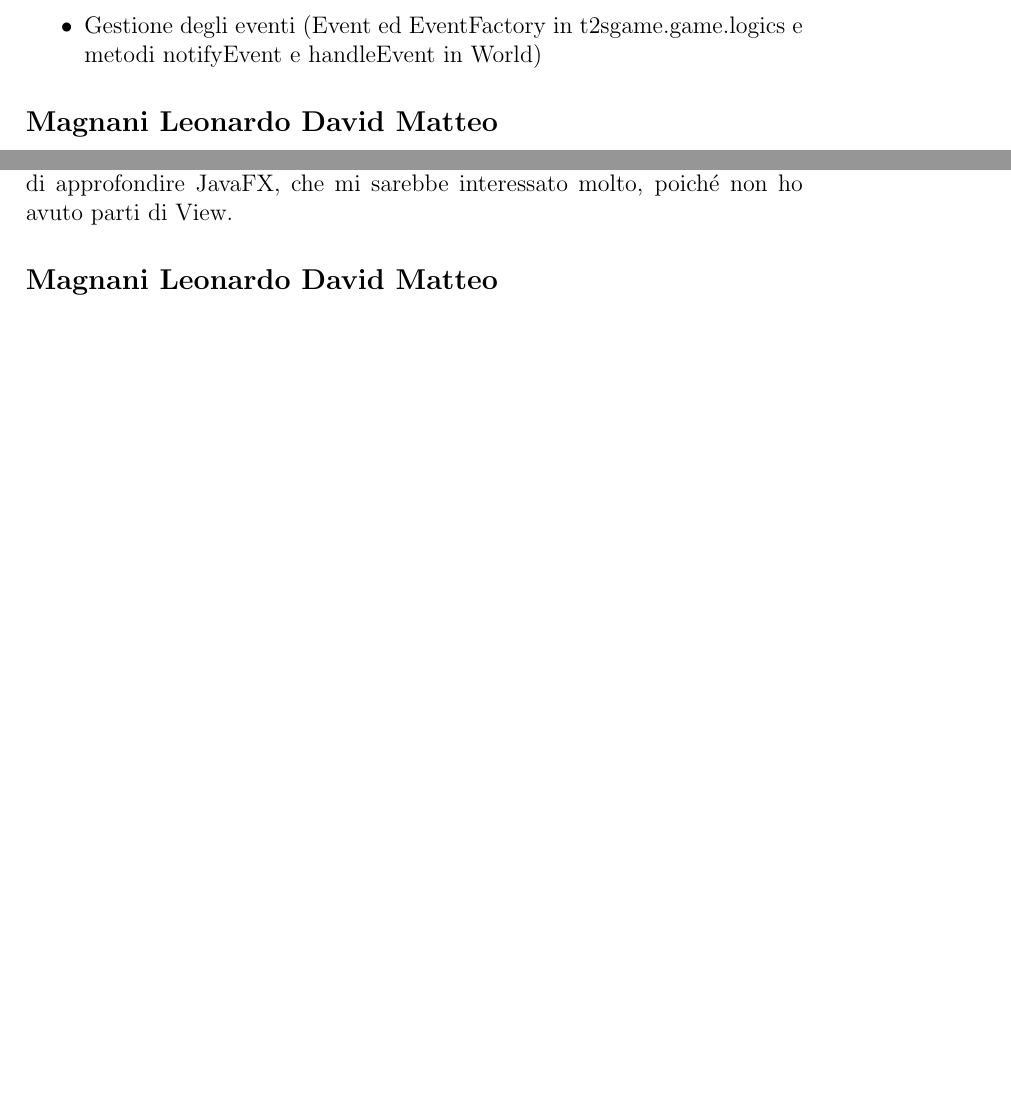
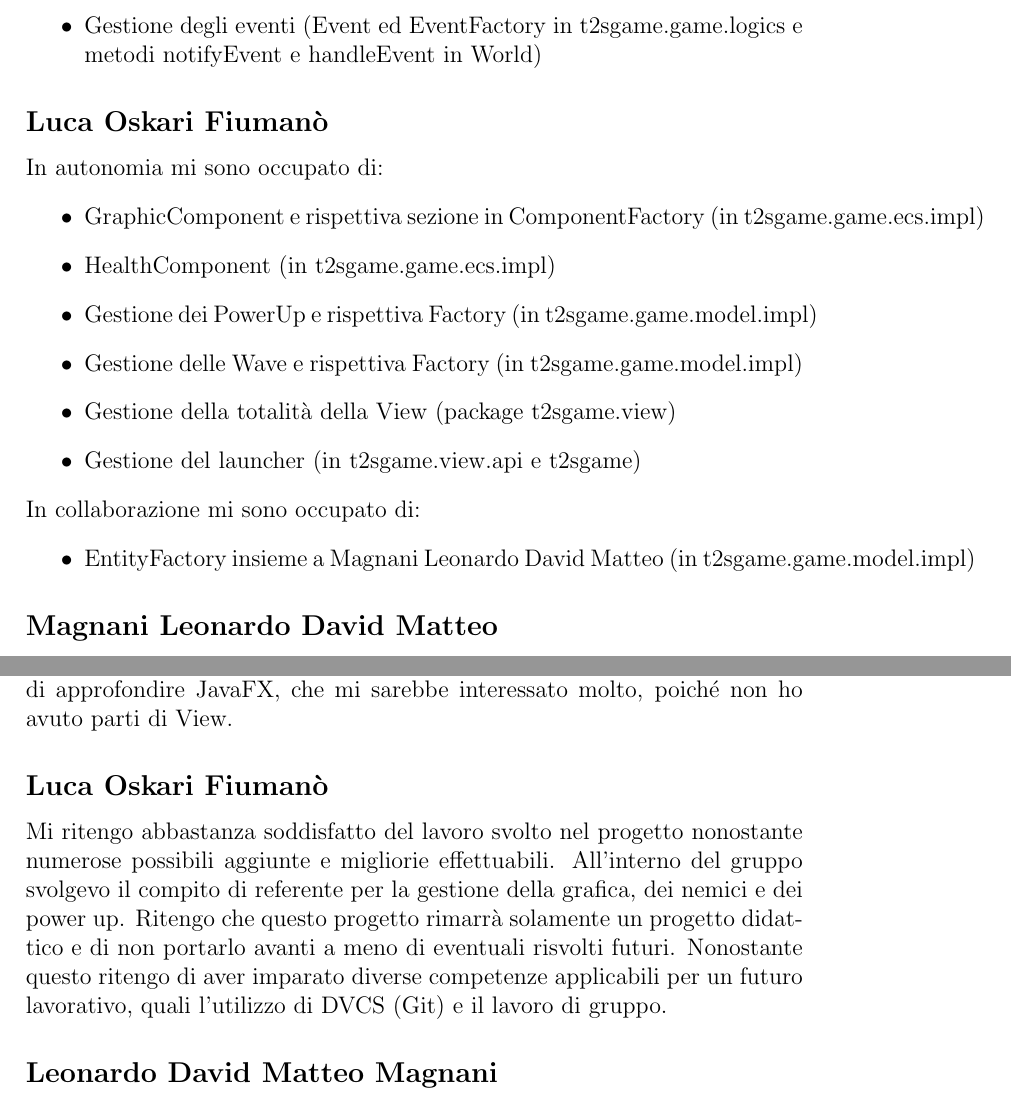
Before and after one commit to nicolodaddabbo/OOP22-t2s-game, a LaTeX document (report/13-template.tex): two parts of pages 35 and 38 of 40 before the commit and two parts of pages 35 and 39 of 42 after it, joined at a grey line, cut so that both start at the same text, the shorter picture padded with empty space. Compiled offline with pdfLaTeX.

Commit message:
[REPORT] added missing report parts

```diff
--- a/report/13-template.tex
+++ b/report/13-template.tex
@@ -568,6 +568,22 @@ In autonomia mi sono occupato di:
 \item Gestione degli eventi (Event ed EventFactory in t2sgame.game.logics e metodi notifyEvent e handleEvent in World)
 \end{itemize}
 
+\subsection*{Luca Oskari Fiumanò}
+In autonomia mi sono occupato di:
+\begin{itemize}
+	\item GraphicComponent e rispettiva sezione in ComponentFactory (in t2sgame.game.ecs.impl)
+	\item HealthComponent (in t2sgame.game.ecs.impl)
+	\item Gestione dei PowerUp e rispettiva Factory (in t2sgame.game.model.impl)
+	\item Gestione delle Wave e rispettiva Factory (in t2sgame.game.model.impl)
+	\item Gestione della totalità della View (package t2sgame.view)
+    \item Gestione del launcher (in t2sgame.view.api e t2sgame)
+\end{itemize}
+In collaborazione mi sono occupato di:
+\begin{itemize}
+	\item EntityFactory insieme a Magnani Leonardo David Matteo (in t2sgame.game.model.impl)
+\end{itemize}
+
+
 \subsection*{Magnani Leonardo David Matteo}
 In autonomia mi sono occupato di:
 \begin{itemize}
@@ -623,8 +660,12 @@ Usate molto spesso in vari punti del progetto:
 \subsection*{Nicolò D'Addabbo}
 Sono soddisfatto del nostro progetto, che è stato un ottimo esercizio di lavoro di gruppo. Abbiamo collaborato in maniera efficace grazie a una buona fase di analisi, che è stata fondamentale per individuare quali problemi risolvere e come affrontarli. Questo progetto mi ha permesso di sviluppare abilità che possono essere applicate a progetti futuri, come la gestione del codice in gruppo ed una buona organizzazione del lavoro.
 Ho lavorato alla parte Model e ho collaborato al Controller. Purtroppo non ho avuto la possibilità di approfondire JavaFX, che mi sarebbe interessato molto, poiché non ho avuto parti di View.
-
-\subsection*{Magnani Leonardo David Matteo}
+\subsection*{Luca Oskari Fiumanò}
+Mi ritengo abbastanza soddisfatto del lavoro svolto nel progetto nonostante numerose possibili aggiunte e migliorie effettuabili.
+All’interno del gruppo svolgevo il compito di referente per la gestione della grafica, dei nemici e dei power up.
+Ritengo che questo progetto rimarrà solamente un progetto didattico e di non portarlo avanti a meno di eventuali risvolti futuri.
+Nonostante questo ritengo di aver imparato diverse competenze applicabili per un futuro lavorativo, quali l’utilizzo di DVCS (Git) e il lavoro di gruppo.
+\subsection*{Leonardo David Matteo Magnani}
 Sono soddisfatto del risultato finale considerando il tempo limitato a disposizione.
 La buona analisi effettuata prima dello sviluppo ha permesso di creare una solida base per il progetto.
 Nonostante alcune parti siano state riscritte durante la fase di sviluppo per migliorare il codice, l'architettura iniziale è rimasta intatta.
```
Also changed, not shown: report/img/PowerUpUML.pdf (added), report/img/SceneUML.pdf (added), report/img/WaveUML.pdf (added), report/img/WindowUML.pdf (added), report/13-template.tex (43 more changed lines).
